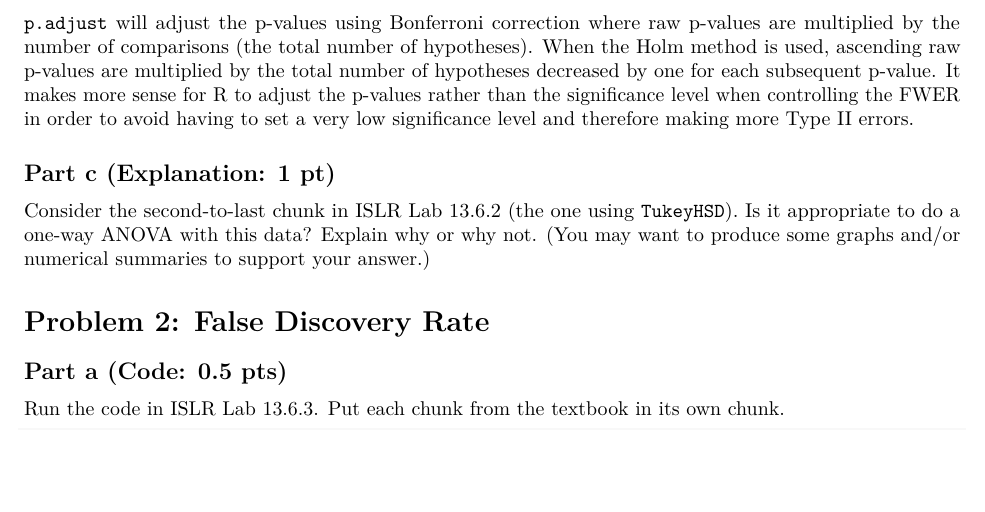
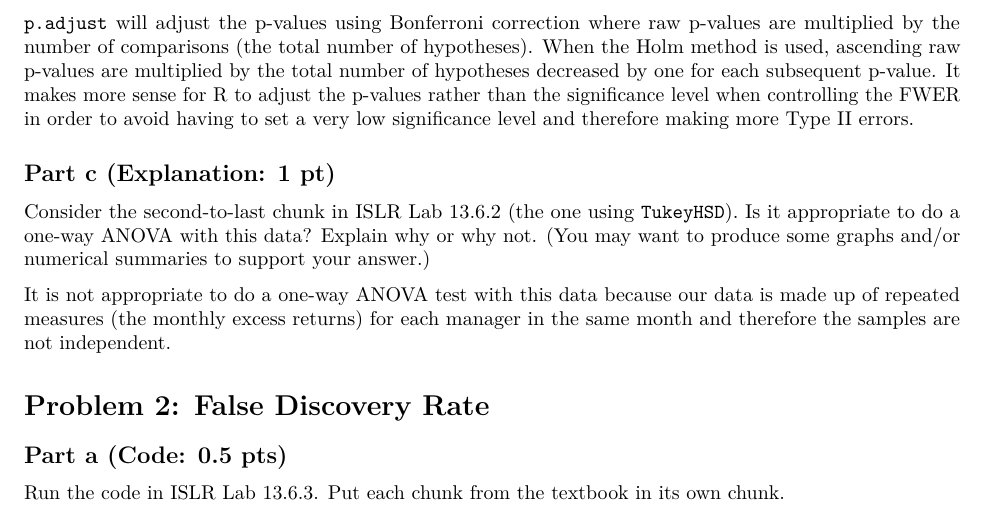
Before and after one commit to lvll2/MATH-437, an R Markdown document (Lab3.Rmd): part of page 4 of 12, cut so that both start at the same text, the shorter picture padded with empty space. Rendered offline with R 4.5, knitr and Pandoc, then LaTeX, with nearby package versions; some code elsewhere in the file could not run offline.

Commit message:
added back in problem 1 part c

```diff
--- a/Lab3.Rmd
+++ b/Lab3.Rmd
@@ -138,6 +138,8 @@ What does the `p.adjust` function do exactly when `method = bonferroni`? What ab
 ## Part c (Explanation: 1 pt)
 
 Consider the second-to-last chunk in ISLR Lab 13.6.2 (the one using `TukeyHSD`). Is it appropriate to do a one-way ANOVA with this data? Explain why or why not. (You may want to produce some graphs and/or numerical summaries to support your answer.)
+
+It is not appropriate to do a one-way ANOVA test with this data because our data is made up of repeated measures (the monthly excess returns) for each manager in the same month and therefore the samples are not independent.
 
 # Problem 2: False Discovery Rate
 
```
